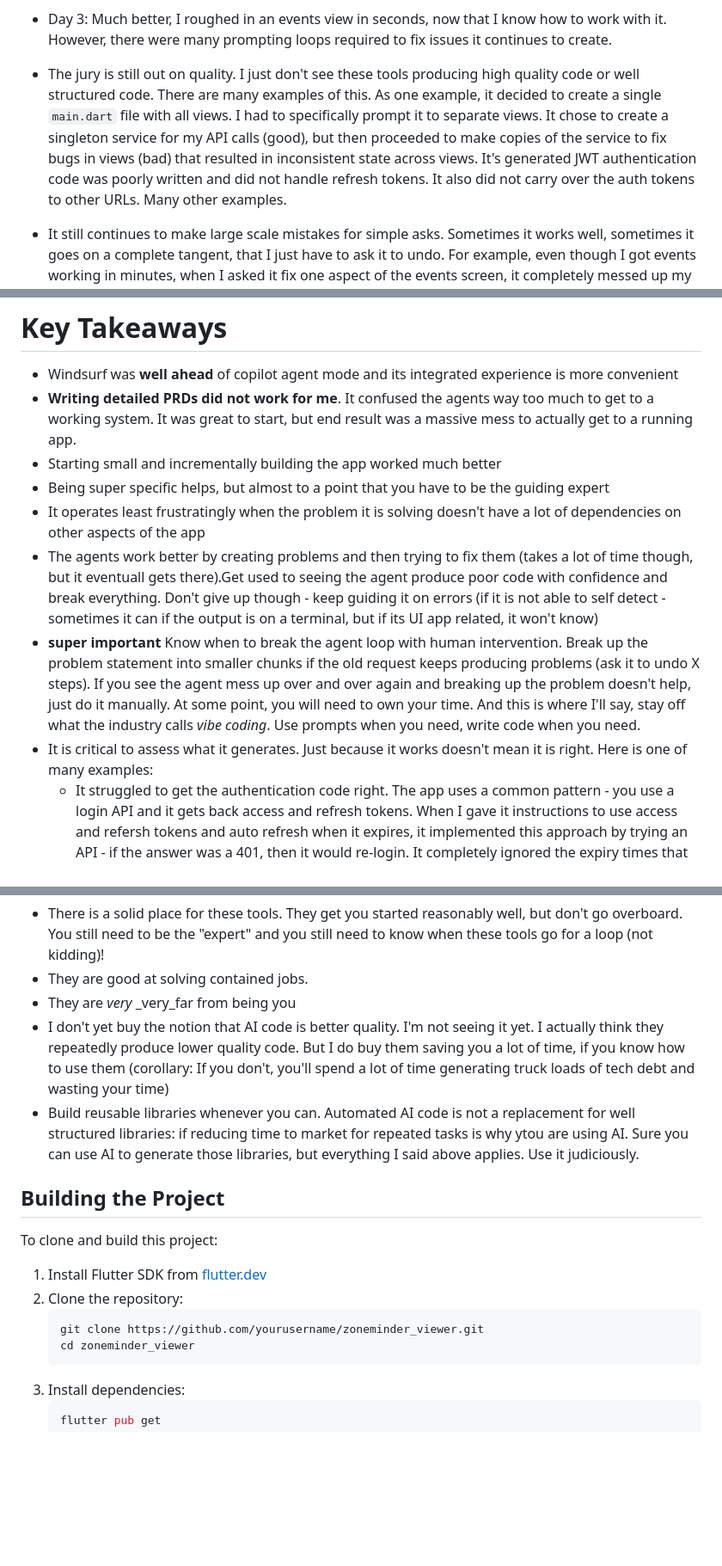
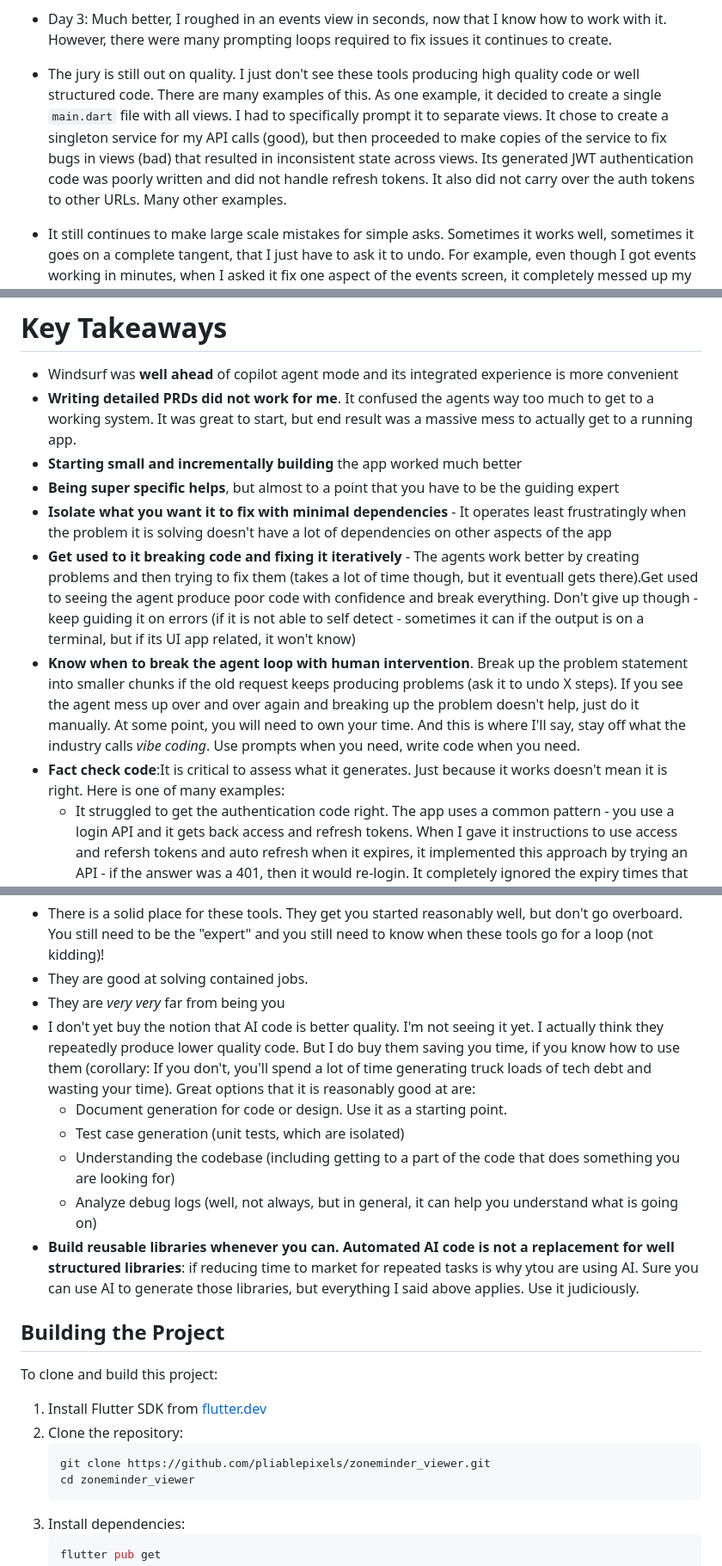
Before and after one commit to pliablepixels/zoneminder_viewer, a Markdown page: README.md, 3 parts joined by grey strips. Shown: that part at 86% size. Rendered like a GitHub page; blank space fills up the shorter version.

````diff
--- a/README.md
+++ b/README.md
@@ -13,7 +13,7 @@ Overall, let me say this:
    - Start small (just like I would if I coded myself)
 - Day 3: Much better, I roughed in an events view in seconds, now that I know how to work with it. However, there were many prompting loops required to fix issues it continues to create.
 
-- The jury is still out on quality. I just don't see these tools producing high quality code or well structured code. There are many examples of this. As one example, it decided to create a single `main.dart` file with all views. I had to specifically prompt it to separate views. It chose to create a singleton service for my API calls (good), but then proceeded to make copies of the service to fix bugs in views (bad) that resulted in inconsistent state across views. It's generated JWT authentication code was poorly written and did not handle refresh tokens. It also did not carry over the auth tokens to other URLs. Many other examples.
+- The jury is still out on quality. I just don't see these tools producing high quality code or well structured code. There are many examples of this. As one example, it decided to create a single `main.dart` file with all views. I had to specifically prompt it to separate views. It chose to create a singleton service for my API calls (good), but then proceeded to make copies of the service to fix bugs in views (bad) that resulted in inconsistent state across views. Its generated JWT authentication code was poorly written and did not handle refresh tokens. It also did not carry over the auth tokens to other URLs. Many other examples.
 
 - It still continues to make large scale mistakes for simple asks. Sometimes it works well, sometimes it goes on a complete tangent, that I just have to ask it to undo. For example, even though I got events working in minutes, when I asked it fix one aspect of the events screen, it completely messed up my generic zoneminder API services to a point that monitors stopped working.
 
@@ -64,21 +64,25 @@ The funny part was somewhere along the way, it suggested I replace streaming MJP
 
 * Windsurf was **well ahead** of copilot agent mode and its integrated experience is more convenient
 * **Writing detailed PRDs did not work for me**. It confused the agents way too much to get to a working system. It was great to start, but end result was a massive mess to actually get to a running app.
-* Starting small and incrementally building the app worked much better
-* Being super specific helps, but almost to a point that you have to be the guiding expert
-* It operates least frustratingly when the problem it is solving doesn't have a lot of dependencies on other aspects of the app
-* The agents work better by creating problems and then trying to fix them (takes a lot of time though, but it eventuall gets there).Get used to seeing the agent produce poor code with confidence and break everything. Don't give up though - keep guiding it on errors (if it is not able to self detect - sometimes it can if the output is on a terminal, but if its UI app related, it won't know)
-* **super important** Know when to break the agent loop with human intervention. Break up the problem statement into smaller chunks if the old request keeps producing problems (ask it to undo X steps). If you see the agent mess up over and over again and breaking up the problem doesn't help, just do it manually. At some point, you will need to own your time. And this is where I'll say, stay off what the industry calls _vibe coding_. Use prompts when you need, write code when you need.
-* It is critical to assess what it generates. Just because it works doesn't mean it is right. Here is one of many examples:
+* **Starting small and incrementally building** the app worked much better
+* **Being super specific helps**, but almost to a point that you have to be the guiding expert
+* **Isolate what you want it to fix with minimal dependencies** - It operates least frustratingly when the problem it is solving doesn't have a lot of dependencies on other aspects of the app
+* **Get used to it breaking code and fixing it iteratively** - The agents work better by creating problems and then trying to fix them (takes a lot of time though, but it eventuall gets there).Get used to seeing the agent produce poor code with confidence and break everything. Don't give up though - keep guiding it on errors (if it is not able to self detect - sometimes it can if the output is on a terminal, but if its UI app related, it won't know)
+* **Know when to break the agent loop with human intervention**. Break up the problem statement into smaller chunks if the old request keeps producing problems (ask it to undo X steps). If you see the agent mess up over and over again and breaking up the problem doesn't help, just do it manually. At some point, you will need to own your time. And this is where I'll say, stay off what the industry calls _vibe coding_. Use prompts when you need, write code when you need.
+* **Fact check code**:It is critical to assess what it generates. Just because it works doesn't mean it is right. Here is one of many examples:
    * It struggled to get the authentication code right. The app uses a common pattern - you use a login API and it  gets back access and refresh tokens. When I gave it instructions to use access and refersh tokens and auto refresh when it expires, it implemented this approach by trying an API - if the answer was a 401, then it would re-login. It completely ignored the expiry times that came with the tokens. It also did not carry over the auth tokens to other URLs. Many other mistakes, such as inventing a new endpoint to refresh a token, when the API page did not list such and endpoint.
 
 ![](images/monitors.png?raw=true)
 
 * There is a solid place for these tools. They get you started reasonably well, but don't go overboard. You still need to be the "expert" and you still need to know when these tools go for a loop (not kidding)!
 * They are good at solving contained jobs.
-* They are _very_ _very_far from being you
-* I don't yet buy the notion that AI code is better quality. I'm not seeing it yet. I actually think they repeatedly produce lower quality code. But I do buy them saving you a lot of time, if you know how to use them (corollary: If you don't, you'll spend a lot of time generating truck loads of tech debt and wasting your time)
-* Build reusable libraries whenever you can. Automated AI code is not a replacement for well structured libraries: if reducing time to market for repeated tasks is why ytou are using AI. Sure you can use AI to generate those libraries, but everything I said above applies. Use it judiciously.
+* They are _very_ _very_ far from being you
+* I don't yet buy the notion that AI code is better quality. I'm not seeing it yet. I actually think they repeatedly produce lower quality code. But I do buy them saving you time, if you know how to use them (corollary: If you don't, you'll spend a lot of time generating truck loads of tech debt and wasting your time). Great options that it is reasonably good at are:
+   * Document generation for code or design. Use it as a starting point.
+   * Test case generation (unit tests, which are isolated)
+   * Understanding the codebase (including getting to a part of the code that does something you are looking for)
+   * Analyze debug logs (well, not always, but in general, it can help you understand what is going on)
+* **Build reusable libraries whenever you can. Automated AI code is not a replacement for well structured libraries**: if reducing time to market for repeated tasks is why ytou are using AI. Sure you can use AI to generate those libraries, but everything I said above applies. Use it judiciously.
 
 ## Building the Project
 
@@ -87,7 +91,7 @@ To clone and build this project:
 1. Install Flutter SDK from [flutter.dev](https://flutter.dev/docs/get-started/install)
 2. Clone the repository:
    ```bash
-   git clone https://github.com/yourusername/zoneminder_viewer.git
+   git clone https://github.com/pliablepixels/zoneminder_viewer.git
    cd zoneminder_viewer
    ```
 3. Install dependencies:
````
Also changed, not shown: other parts of README.md (+1 -1 lines).
